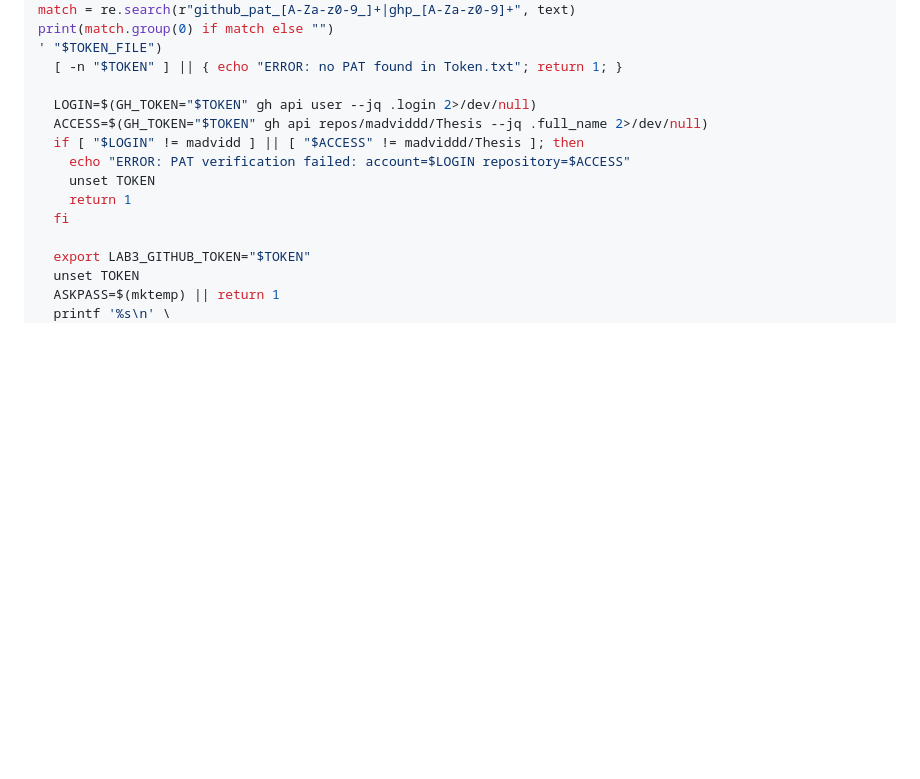
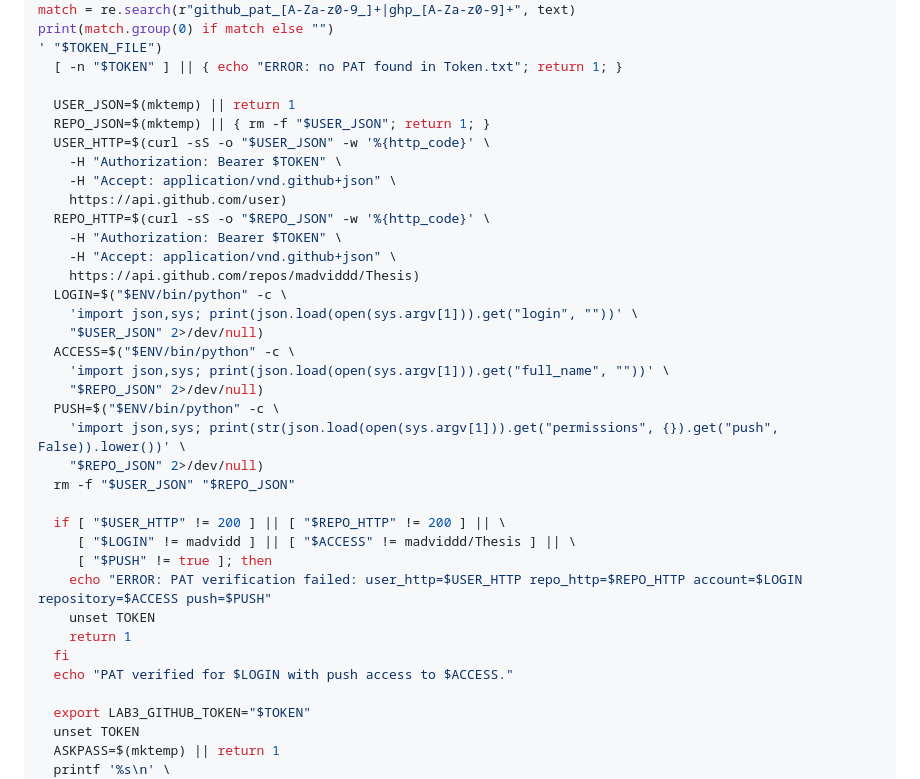
Before and after one commit to madvidd/Salehi-MSc-Thesis, a Markdown page: Lab 3/Codes/TERMINAL_COMMANDS_CLEAN_RESTART.md, the part around the change. Rendered like a GitHub page; blank space fills up the shorter version.

Commit message:
Use PAT API verification for Lab 3 restart

```diff
--- a/Lab 3/Codes/TERMINAL_COMMANDS_CLEAN_RESTART.md
+++ b/Lab 3/Codes/TERMINAL_COMMANDS_CLEAN_RESTART.md
@@ -77,13 +77,35 @@ print(match.group(0) if match else "")
 ' "$TOKEN_FILE")
   [ -n "$TOKEN" ] || { echo "ERROR: no PAT found in Token.txt"; return 1; }
 
-  LOGIN=$(GH_TOKEN="$TOKEN" gh api user --jq .login 2>/dev/null)
-  ACCESS=$(GH_TOKEN="$TOKEN" gh api repos/madviddd/Thesis --jq .full_name 2>/dev/null)
-  if [ "$LOGIN" != madvidd ] || [ "$ACCESS" != madviddd/Thesis ]; then
-    echo "ERROR: PAT verification failed: account=$LOGIN repository=$ACCESS"
+  USER_JSON=$(mktemp) || return 1
+  REPO_JSON=$(mktemp) || { rm -f "$USER_JSON"; return 1; }
+  USER_HTTP=$(curl -sS -o "$USER_JSON" -w '%{http_code}' \
+    -H "Authorization: Bearer $TOKEN" \
+    -H "Accept: application/vnd.github+json" \
+    https://api.github.com/user)
+  REPO_HTTP=$(curl -sS -o "$REPO_JSON" -w '%{http_code}' \
+    -H "Authorization: Bearer $TOKEN" \
+    -H "Accept: application/vnd.github+json" \
+    https://api.github.com/repos/madviddd/Thesis)
+  LOGIN=$("$ENV/bin/python" -c \
+    'import json,sys; print(json.load(open(sys.argv[1])).get("login", ""))' \
+    "$USER_JSON" 2>/dev/null)
+  ACCESS=$("$ENV/bin/python" -c \
+    'import json,sys; print(json.load(open(sys.argv[1])).get("full_name", ""))' \
+    "$REPO_JSON" 2>/dev/null)
+  PUSH=$("$ENV/bin/python" -c \
+    'import json,sys; print(str(json.load(open(sys.argv[1])).get("permissions", {}).get("push", False)).lower())' \
+    "$REPO_JSON" 2>/dev/null)
+  rm -f "$USER_JSON" "$REPO_JSON"
+
+  if [ "$USER_HTTP" != 200 ] || [ "$REPO_HTTP" != 200 ] || \
+     [ "$LOGIN" != madvidd ] || [ "$ACCESS" != madviddd/Thesis ] || \
+     [ "$PUSH" != true ]; then
+    echo "ERROR: PAT verification failed: user_http=$USER_HTTP repo_http=$REPO_HTTP account=$LOGIN repository=$ACCESS push=$PUSH"
     unset TOKEN
     return 1
   fi
+  echo "PAT verified for $LOGIN with push access to $ACCESS."
 
   export LAB3_GITHUB_TOKEN="$TOKEN"
   unset TOKEN
```
